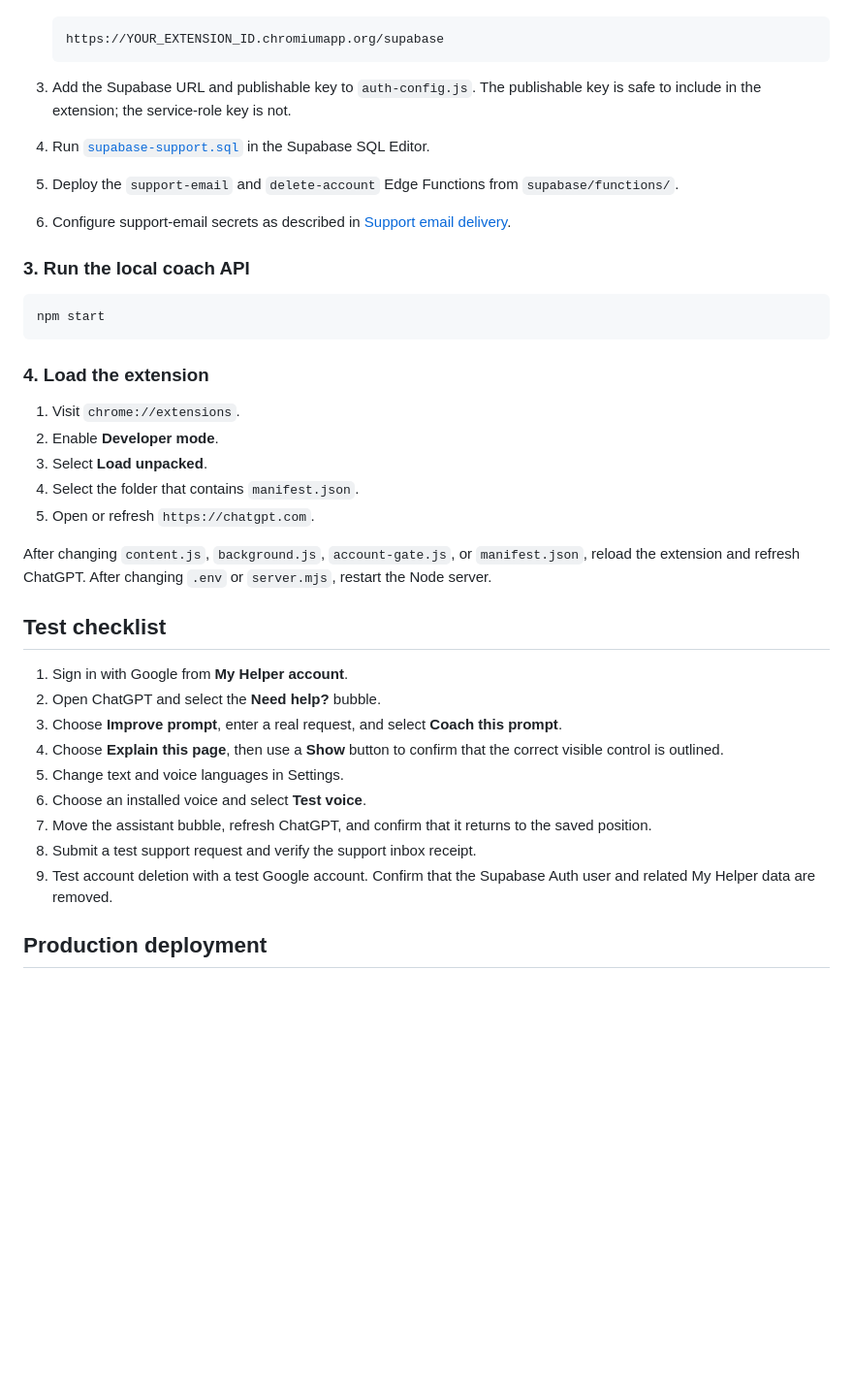
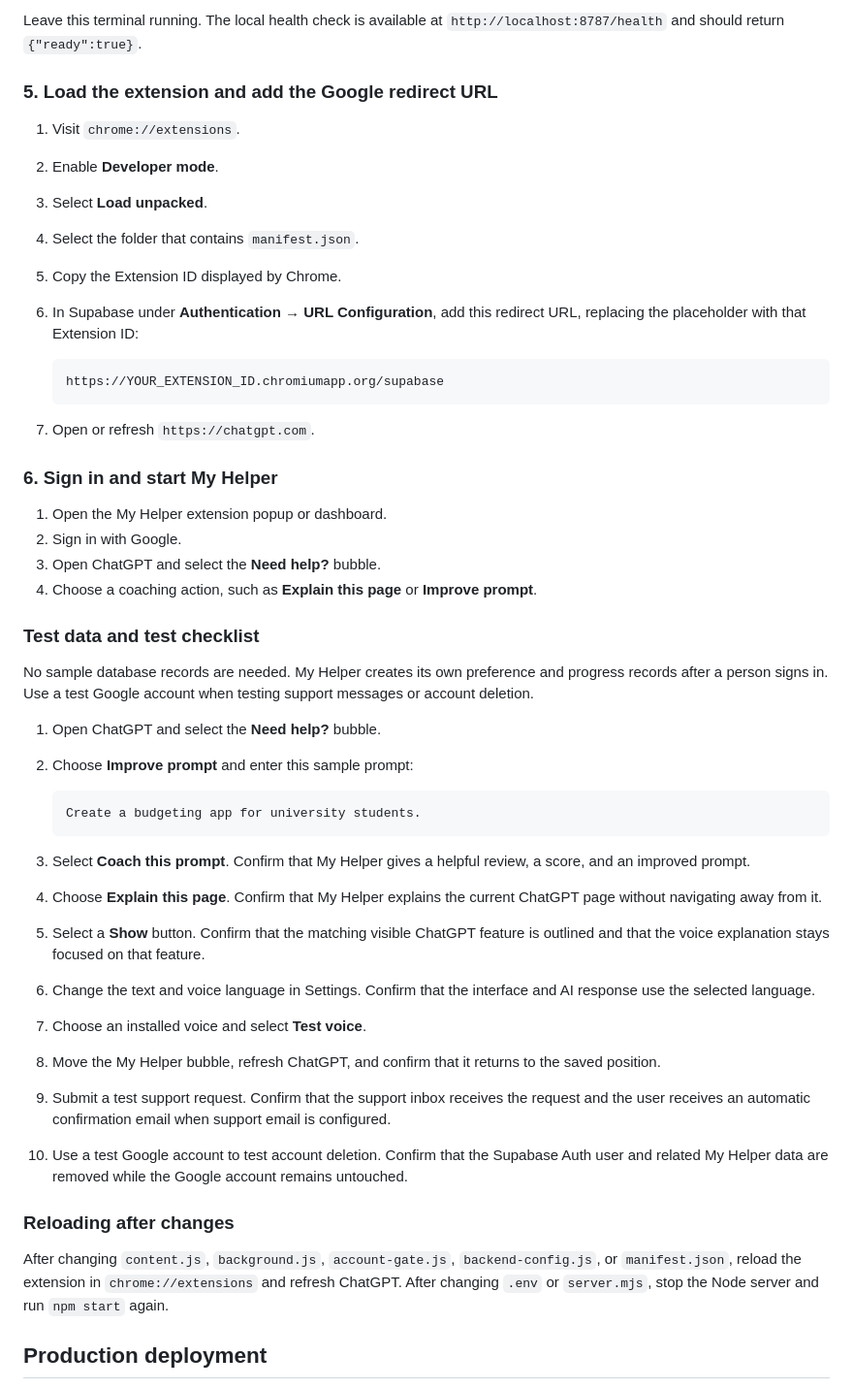
Before and after one commit to Theophilus20/my-helper, a Markdown page: README.md, the part around one of its changes. Shown at 97% size. GitHub-like rendering; blank space fills up the shorter version.

Commit message:
Improve setup and testing guide

````diff
--- a/README.md
+++ b/README.md
@@ -124,41 +163,50 @@ Never commit, publish, or share `.env`.
+Leave this terminal running. The local health check is available at `http://localhost:8787/health` and should return `{"ready":true}`.
+
+### 5. Load the extension and add the Google redirect URL
+
+1. Visit `chrome://extensions`.
+2. Enable **Developer mode**.
+3. Select **Load unpacked**.
+4. Select the folder that contains `manifest.json`.
+5. Copy the Extension ID displayed by Chrome.
+6. In Supabase under **Authentication → URL Configuration**, add this redirect URL, replacing the placeholder with that Extension ID:
 
    ```text
    https://YOUR_EXTENSION_ID.chromiumapp.org/supabase
    ```
 
-3. Add the Supabase URL and publishable key to `auth-config.js`. The publishable key is safe to include in the extension; the service-role key is not.
-4. Run [`supabase-support.sql`](supabase-support.sql) in the Supabase SQL Editor.
-5. Deploy the `support-email` and `delete-account` Edge Functions from `supabase/functions/`.
-6. Configure support-email secrets as described in [Support email delivery](SUPPORT_EMAIL_SETUP.md).
+7. Open or refresh `https://chatgpt.com`.
 
-### 3. Run the local coach API
+### 6. Sign in and start My Helper
 
-```powershell
-npm start
-```
+1. Open the My Helper extension popup or dashboard.
+2. Sign in with Google.
+3. Open ChatGPT and select the **Need help?** bubble.
+4. Choose a coaching action, such as **Explain this page** or **Improve prompt**.
 
-### 4. Load the extension
+### Test data and test checklist
 
-1. Visit `chrome://extensions`.
-2. Enable **Developer mode**.
-3. Select **Load unpacked**.
-4. Select the folder that contains `manifest.json`.
-5. Open or refresh `https://chatgpt.com`.
+No sample database records are needed. My Helper creates its own preference and progress records after a person signs in. Use a test Google account when testing support messages or account deletion.
 
-After changing `content.js`, `background.js`, `account-gate.js`, or `manifest.json`, reload the extension and refresh ChatGPT. After changing `.env` or `server.mjs`, restart the Node server.
+1. Open ChatGPT and select the **Need help?** bubble.
+2. Choose **Improve prompt** and enter this sample prompt:
 
-## Test checklist
+   ```text
+   Create a budgeting app for university students.
+   ```
 
-1. Sign in with Google from **My Helper account**.
-2. Open ChatGPT and select the **Need help?** bubble.
-3. Choose **Improve prompt**, enter a real request, and select **Coach this prompt**.
-4. Choose **Explain this page**, then use a **Show** button to confirm that the correct visible control is outlined.
-5. Change text and voice languages in Settings.
-6. Choose an installed voice and select **Test voice**.
-7. Move the assistant bubble, refresh ChatGPT, and confirm that it returns to the saved position.
-8. Submit a test support request and verify the support inbox receipt.
-9. Test account deletion with a test Google account. Confirm that the Supabase Auth user and related My Helper data are removed.
+3. Select **Coach this prompt**. Confirm that My Helper gives a helpful review, a score, and an improved prompt.
+4. Choose **Explain this page**. Confirm that My Helper explains the current ChatGPT page without navigating away from it.
+5. Select a **Show** button. Confirm that the matching visible ChatGPT feature is outlined and that the voice explanation stays focused on that feature.
+6. Change the text and voice language in Settings. Confirm that the interface and AI response use the selected language.
+7. Choose an installed voice and select **Test voice**.
+8. Move the My Helper bubble, refresh ChatGPT, and confirm that it returns to the saved position.
+9. Submit a test support request. Confirm that the support inbox receives the request and the user receives an automatic confirmation email when support email is configured.
+10. Use a test Google account to test account deletion. Confirm that the Supabase Auth user and related My Helper data are removed while the Google account remains untouched.
 
+### Reloading after changes
+
+After changing `content.js`, `background.js`, `account-gate.js`, `backend-config.js`, or `manifest.json`, reload the extension in `chrome://extensions` and refresh ChatGPT. After changing `.env` or `server.mjs`, stop the Node server and run `npm start` again.
 ## Production deployment
 
 The extension must point to a deployed HTTPS coach API before it is published to the Chrome Web Store. The production API must:
````
Also changed, not shown: other parts of README.md (+49 -10 lines).
